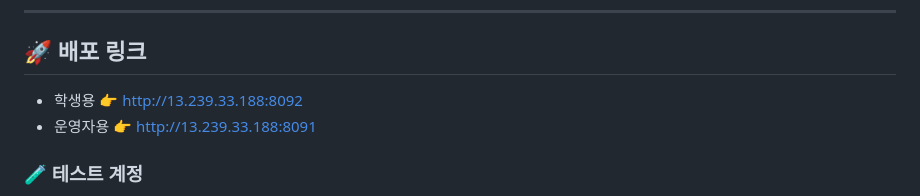
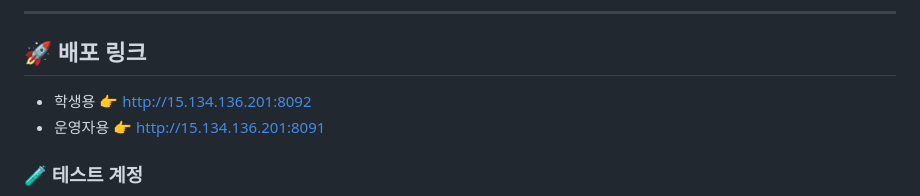
Before and after one commit to KwangJin95/sesac_link_user, a Markdown page: README.md, the part around the change. Rendered like a GitHub page.

```diff
--- a/README.md
+++ b/README.md
@@ -19,8 +19,8 @@
 ---
 
 ## 🚀 배포 링크
-- 학생용 👉 http://13.239.33.188:8092
-- 운영자용 👉 http://13.239.33.188:8091
+- 학생용 👉 http://15.134.136.201:8092
+- 운영자용 👉 http://15.134.136.201:8091
 
 ### 🧪 테스트 계정
 - **예비 학생** : pre_user1 ~ pre_user30 / link1!
```
